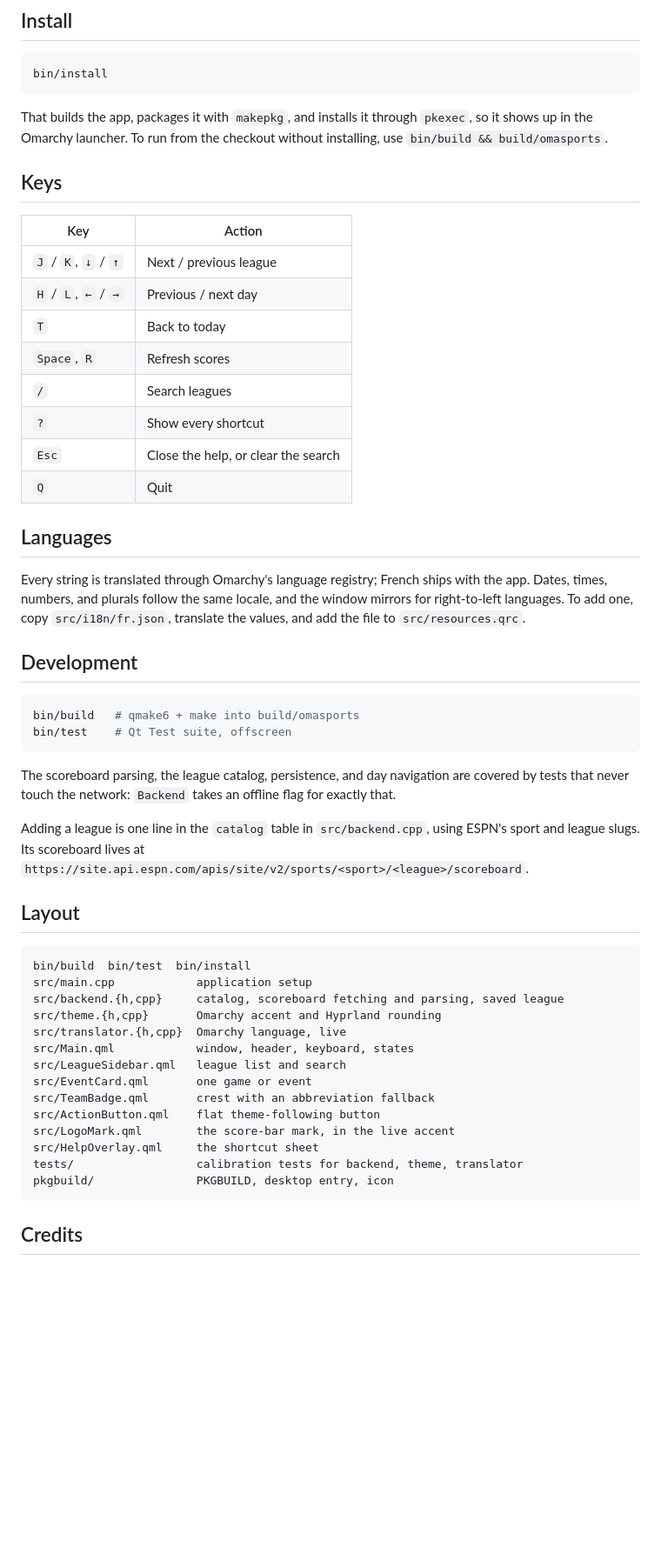
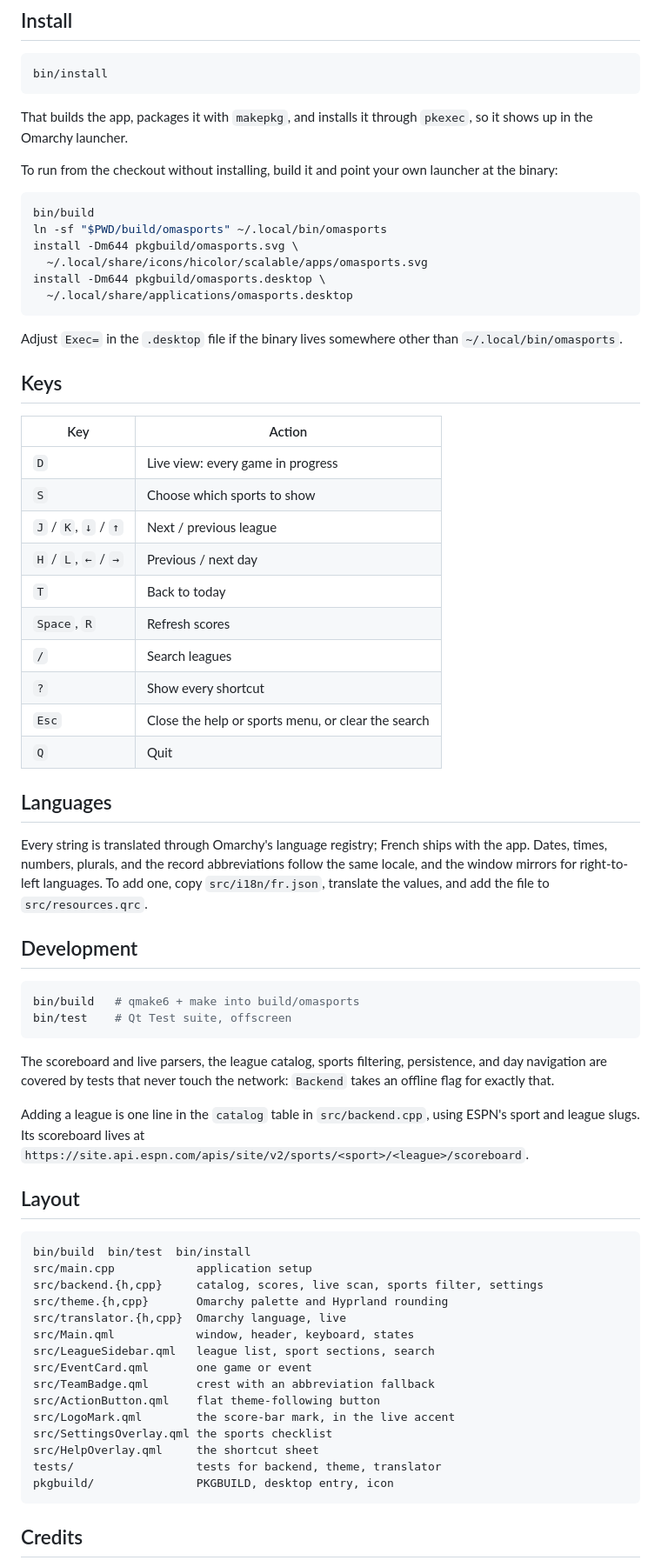
Before and after one commit to jotenakis2/omasports, a Markdown page: README.md, the part around one of its changes. Shown at 87% size. GitHub-like rendering; blank space fills up the shorter version.

````diff
--- a/README.md
+++ b/README.md
@@ -27,28 +36,44 @@ bin/install
 ```
 
 That builds the app, packages it with `makepkg`, and installs it through
-`pkexec`, so it shows up in the Omarchy launcher. To run from the checkout
-without installing, use `bin/build && build/omasports`.
+`pkexec`, so it shows up in the Omarchy launcher.
+
+To run from the checkout without installing, build it and point your own
+launcher at the binary:
+
+```sh
+bin/build
+ln -sf "$PWD/build/omasports" ~/.local/bin/omasports
+install -Dm644 pkgbuild/omasports.svg \
+  ~/.local/share/icons/hicolor/scalable/apps/omasports.svg
+install -Dm644 pkgbuild/omasports.desktop \
+  ~/.local/share/applications/omasports.desktop
+```
+
+Adjust `Exec=` in the `.desktop` file if the binary lives somewhere other than
+`~/.local/bin/omasports`.
 
 ## Keys
 
 | Key | Action |
 | --- | --- |
+| `D` | Live view: every game in progress |
+| `S` | Choose which sports to show |
 | `J` / `K`, `↓` / `↑` | Next / previous league |
 | `H` / `L`, `←` / `→` | Previous / next day |
 | `T` | Back to today |
 | `Space`, `R` | Refresh scores |
 | `/` | Search leagues |
 | `?` | Show every shortcut |
-| `Esc` | Close the help, or clear the search |
+| `Esc` | Close the help or sports menu, or clear the search |
 | `Q` | Quit |
 
 ## Languages
 
 Every string is translated through Omarchy's language registry; French ships
-with the app. Dates, times, numbers, and plurals follow the same locale, and
-the window mirrors for right-to-left languages. To add one, copy
-`src/i18n/fr.json`, translate the values, and add the file to
+with the app. Dates, times, numbers, plurals, and the record abbreviations
+follow the same locale, and the window mirrors for right-to-left languages. To
+add one, copy `src/i18n/fr.json`, translate the values, and add the file to
 `src/resources.qrc`.
 
 ## Development
@@ -58,9 +83,9 @@ bin/build   # qmake6 + make into build/omasports
 bin/test    # Qt Test suite, offscreen
 ```
 
-The scoreboard parsing, the league catalog, persistence, and day navigation
-are covered by tests that never touch the network: `Backend` takes an offline
-flag for exactly that.
+The scoreboard and live parsers, the league catalog, sports filtering,
+persistence, and day navigation are covered by tests that never touch the
+network: `Backend` takes an offline flag for exactly that.
 
 Adding a league is one line in the `catalog` table in `src/backend.cpp`, using
 ESPN's sport and league slugs. Its scoreboard lives at
@@ -71,17 +96,18 @@ ESPN's sport and league slugs. Its scoreboard lives at
 ```text
 bin/build  bin/test  bin/install
 src/main.cpp            application setup
-src/backend.{h,cpp}     catalog, scoreboard fetching and parsing, saved league
-src/theme.{h,cpp}       Omarchy accent and Hyprland rounding
+src/backend.{h,cpp}     catalog, scores, live scan, sports filter, settings
+src/theme.{h,cpp}       Omarchy palette and Hyprland rounding
 src/translator.{h,cpp}  Omarchy language, live
 src/Main.qml            window, header, keyboard, states
-src/LeagueSidebar.qml   league list and search
+src/LeagueSidebar.qml   league list, sport sections, search
 src/EventCard.qml       one game or event
 src/TeamBadge.qml       crest with an abbreviation fallback
 src/ActionButton.qml    flat theme-following button
 src/LogoMark.qml        the score-bar mark, in the live accent
+src/SettingsOverlay.qml the sports checklist
 src/HelpOverlay.qml     the shortcut sheet
-tests/                  calibration tests for backend, theme, translator
+tests/                  tests for backend, theme, translator
 pkgbuild/               PKGBUILD, desktop entry, icon
 ```
 
````
Also changed, not shown: other parts of README.md (+11 -2 lines), screenshot-live.png (added), screenshot.png, 12 other files.
